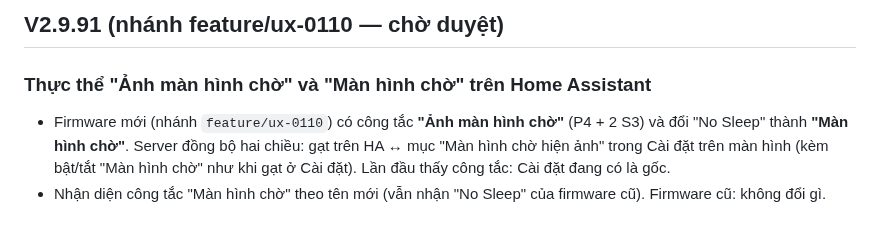
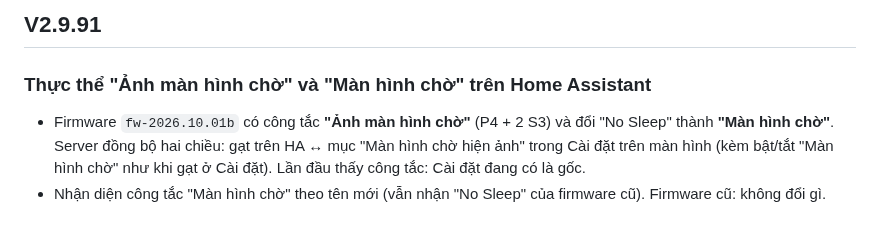
Before and after one commit to minhquanghp86/DarboardOS-Server, a Markdown page: hassio/remote_webview_server/CHANGELOG.md, the part around the change. Drawn GitHub-style.

```diff
--- a/hassio/remote_webview_server/CHANGELOG.md
+++ b/hassio/remote_webview_server/CHANGELOG.md
@@ -1,7 +1,7 @@
-## V2.9.91 (nhánh feature/ux-0110 — chờ duyệt)
+## V2.9.91
 ### Thực thể "Ảnh màn hình chờ" và "Màn hình chờ" trên Home Assistant
 
-- Firmware mới (nhánh `feature/ux-0110`) có công tắc **"Ảnh màn hình chờ"** (P4 + 2 S3) và đổi "No Sleep" thành
+- Firmware `fw-2026.10.01b` có công tắc **"Ảnh màn hình chờ"** (P4 + 2 S3) và đổi "No Sleep" thành
   **"Màn hình chờ"**. Server đồng bộ hai chiều: gạt trên HA ↔ mục "Màn hình chờ hiện ảnh" trong Cài đặt trên màn hình
   (kèm bật/tắt "Màn hình chờ" như khi gạt ở Cài đặt). Lần đầu thấy công tắc: Cài đặt đang có là gốc.
 - Nhận diện công tắc "Màn hình chờ" theo tên mới (vẫn nhận "No Sleep" của firmware cũ). Firmware cũ: không đổi gì.
```
Also changed, not shown: hassio/remote_webview_server/DOCS.md (+12 -0 lines).
